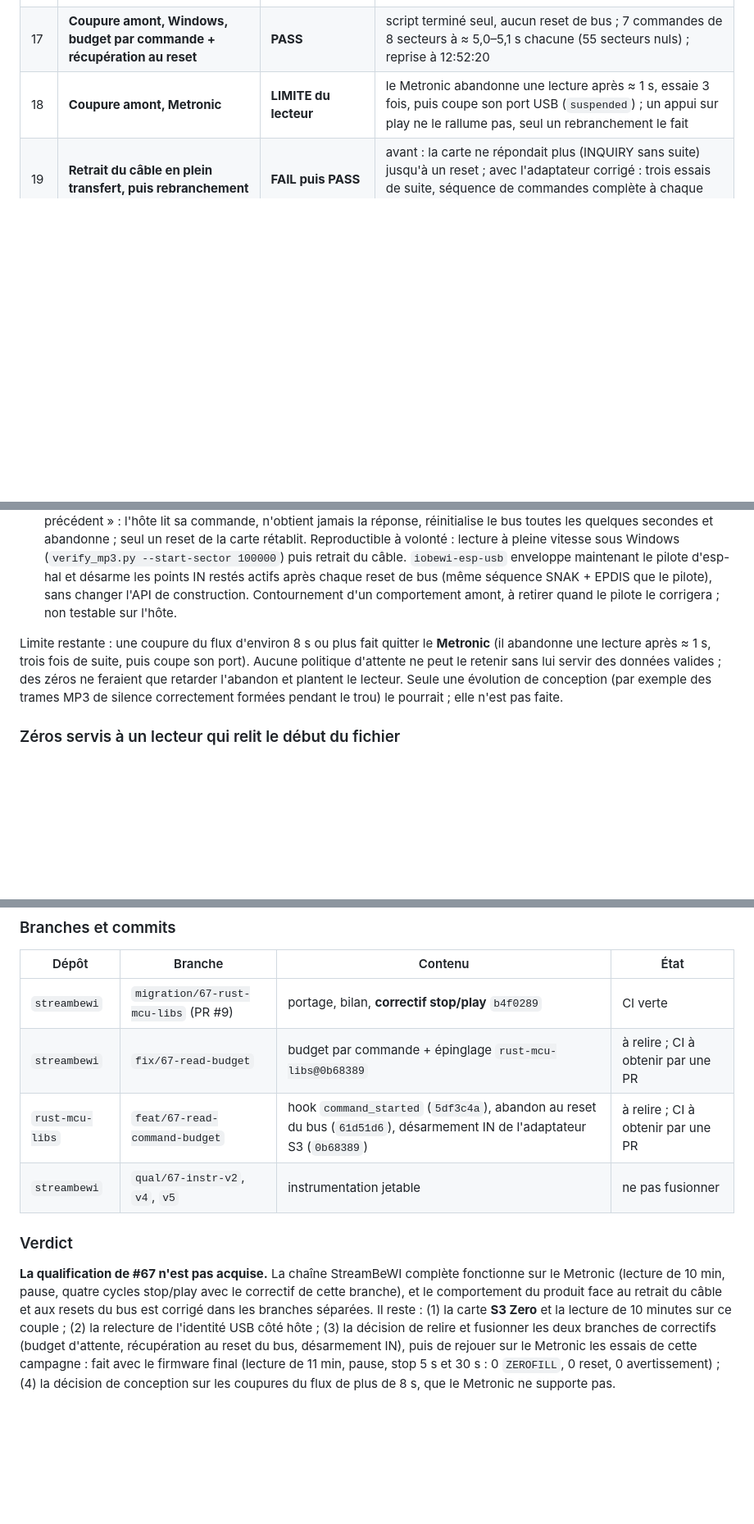
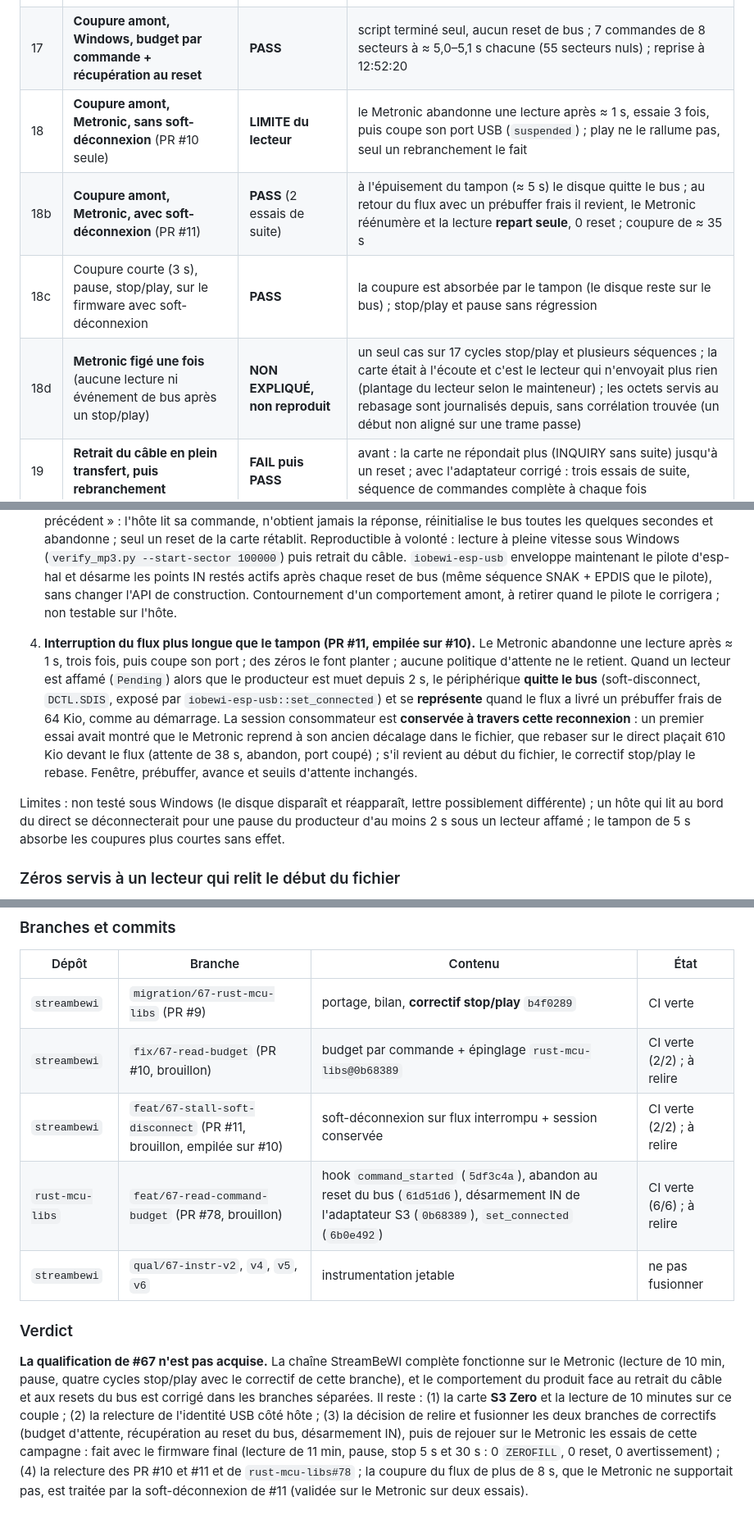
Before and after one commit to iobewi/streambewi, a Markdown page: docs/rust-mcu-libs-migration.md, 3 parts joined by grey strips. Shown at 82% size. Rendered like a GitHub page; blank space fills up the shorter version.

Commit message:
docs: Metronic stream-interruption results with soft disconnection (PR #11), isolated Metronic freeze
Co-Authored-By: Claude Sonnet 5.5 <noreply@anthropic.com>

```diff
--- a/docs/rust-mcu-libs-migration.md
+++ b/docs/rust-mcu-libs-migration.md
@@ -187,7 +187,10 @@ L'image nominale est **muette** (journaux en RAM seulement). Les mesures interne
 | 15 | Mémoire (instrumenté) | **PASS** | heap 58 620 o au maximum sur 98 304 ; pile 17 120 o au maximum sur 44 416 réservés |
 | 16 | **Coupure amont, Windows, firmware de référence** | **FAIL** | Windows réinitialise le bus 30 s après le début, puis boucle ; seul un reset de la carte rétablit le disque |
 | 17 | **Coupure amont, Windows, budget par commande + récupération au reset** | **PASS** | script terminé seul, aucun reset de bus ; 7 commandes de 8 secteurs à ≈ 5,0–5,1 s chacune (55 secteurs nuls) ; reprise à 12:52:20 |
-| 18 | **Coupure amont, Metronic** | **LIMITE du lecteur** | le Metronic abandonne une lecture après ≈ 1 s, essaie 3 fois, puis coupe son port USB (`suspended`) ; un appui sur play ne le rallume pas, seul un rebranchement le fait |
+| 18 | **Coupure amont, Metronic, sans soft-déconnexion** (PR #10 seule) | **LIMITE du lecteur** | le Metronic abandonne une lecture après ≈ 1 s, essaie 3 fois, puis coupe son port USB (`suspended`) ; play ne le rallume pas, seul un rebranchement le fait |
+| 18b | **Coupure amont, Metronic, avec soft-déconnexion** (PR #11) | **PASS** (2 essais de suite) | à l'épuisement du tampon (≈ 5 s) le disque quitte le bus ; au retour du flux avec un prébuffer frais il revient, le Metronic réénumère et la lecture **repart seule**, 0 reset ; coupure de ≈ 35 s |
+| 18c | Coupure courte (3 s), pause, stop/play, sur le firmware avec soft-déconnexion | **PASS** | la coupure est absorbée par le tampon (le disque reste sur le bus) ; stop/play et pause sans régression |
+| 18d | **Metronic figé une fois** (aucune lecture ni événement de bus après un stop/play) | **NON EXPLIQUÉ, non reproduit** | un seul cas sur 17 cycles stop/play et plusieurs séquences ; la carte était à l'écoute et c'est le lecteur qui n'envoyait plus rien (plantage du lecteur selon le mainteneur) ; les octets servis au rebasage sont journalisés depuis, sans corrélation trouvée (un début non aligné sur une trame passe) |
 | 19 | **Retrait du câble en plein transfert, puis rebranchement** | **FAIL puis PASS** | avant : la carte ne répondait plus (INQUIRY sans suite) jusqu'à un reset ; avec l'adaptateur corrigé : trois essais de suite, séquence de commandes complète à chaque fois |
 | 20 | Lecture audio sur la S3 Zero | **NON EXÉCUTÉ** | carte indisponible |
 
@@ -207,7 +210,9 @@ Trois causes distinctes ont été démontrées et traitées séparément (branch
 2. **Commande non abandonnée au reset du bus.** Quand l'hôte réinitialisait le bus pendant une lecture en attente, la classe poursuivait l'ancienne commande dans la nouvelle configuration (les points d'accès avaient été réactivés), poussait des données périmées et ne lisait plus la commande suivante. Le gestionnaire de la classe compte désormais les resets et la boucle de lecture abandonne la commande (`Disabled`) : test de dialogue qui échoue sans le correctif (le contrôle négatif émet les 4 secteurs périmés et un CSW).
 3. **Point d'accès IN resté armé (cause racine du blocage persistant).** Si le câble est retiré pendant qu'un envoi est armé sur le point d'accès IN, il le reste après le reset suivant : `embassy-usb` ne désactive pas les points d'accès sur un reset, `embassy-usb-synopsys-otg` 0.4 réécrit `DIEPCTL` sans effacer `EPENA`, et son désarmement ne s'exécute qu'avec la détection VBUS, absente sur l'ESP32-S3. Le premier envoi de la session suivante attend pour toujours « le transfert précédent » : l'hôte lit sa commande, n'obtient jamais la réponse, réinitialise le bus toutes les quelques secondes et abandonne ; seul un reset de la carte rétablit. Reproductible à volonté : lecture à pleine vitesse sous Windows (`verify_mp3.py --start-sector 100000`) puis retrait du câble. `iobewi-esp-usb` enveloppe maintenant le pilote d'esp-hal et désarme les points IN restés actifs après chaque reset de bus (même séquence SNAK + EPDIS que le pilote), sans changer l'API de construction. Contournement d'un comportement amont, à retirer quand le pilote le corrigera ; non testable sur l'hôte.
 
-Limite restante : une coupure du flux d'environ 8 s ou plus fait quitter le **Metronic** (il abandonne une lecture après ≈ 1 s, trois fois de suite, puis coupe son port). Aucune politique d'attente ne peut le retenir sans lui servir des données valides ; des zéros ne feraient que retarder l'abandon et plantent le lecteur. Seule une évolution de conception (par exemple des trames MP3 de silence correctement formées pendant le trou) le pourrait ; elle n'est pas faite.
+4. **Interruption du flux plus longue que le tampon (PR #11, empilée sur #10).** Le Metronic abandonne une lecture après ≈ 1 s, trois fois, puis coupe son port ; des zéros le font planter ; aucune politique d'attente ne le retient. Quand un lecteur est affamé (`Pending`) alors que le producteur est muet depuis 2 s, le périphérique **quitte le bus** (soft-disconnect, `DCTL.SDIS`, exposé par `iobewi-esp-usb::set_connected`) et se **représente** quand le flux a livré un prébuffer frais de 64 Kio, comme au démarrage. La session consommateur est **conservée à travers cette reconnexion** : un premier essai avait montré que le Metronic reprend à son ancien décalage dans le fichier, que rebaser sur le direct plaçait 610 Kio devant le flux (attente de 38 s, abandon, port coupé) ; s'il revient au début du fichier, le correctif stop/play le rebase. Fenêtre, prébuffer, avance et seuils d'attente inchangés.
+
+Limites : non testé sous Windows (le disque disparaît et réapparaît, lettre possiblement différente) ; un hôte qui lit au bord du direct se déconnecterait pour une pause du producteur d'au moins 2 s sous un lecteur affamé ; le tampon de 5 s absorbe les coupures plus courtes sans effet.
 
 ### Zéros servis à un lecteur qui relit le début du fichier
 
@@ -225,10 +230,11 @@ La politique historique répond sans attendre par des zéros aux secteurs sortis
 | Dépôt | Branche | Contenu | État |
 | --- | --- | --- | --- |
 | `streambewi` | `migration/67-rust-mcu-libs` (PR #9) | portage, bilan, **correctif stop/play** `b4f0289` | CI verte |
-| `streambewi` | `fix/67-read-budget` | budget par commande + épinglage `rust-mcu-libs@0b68389` | à relire ; CI à obtenir par une PR |
-| `rust-mcu-libs` | `feat/67-read-command-budget` | hook `command_started` (`5df3c4a`), abandon au reset du bus (`61d51d6`), désarmement IN de l'adaptateur S3 (`0b68389`) | à relire ; CI à obtenir par une PR |
-| `streambewi` | `qual/67-instr-v2`, `v4`, `v5` | instrumentation jetable | ne pas fusionner |
+| `streambewi` | `fix/67-read-budget` (PR #10, brouillon) | budget par commande + épinglage `rust-mcu-libs@0b68389` | CI verte (2/2) ; à relire |
+| `streambewi` | `feat/67-stall-soft-disconnect` (PR #11, brouillon, empilée sur #10) | soft-déconnexion sur flux interrompu + session conservée | CI verte (2/2) ; à relire |
+| `rust-mcu-libs` | `feat/67-read-command-budget` (PR #78, brouillon) | hook `command_started` (`5df3c4a`), abandon au reset du bus (`61d51d6`), désarmement IN de l'adaptateur S3 (`0b68389`), `set_connected` (`6b0e492`) | CI verte (6/6) ; à relire |
+| `streambewi` | `qual/67-instr-v2`, `v4`, `v5`, `v6` | instrumentation jetable | ne pas fusionner |
 
 ### Verdict
 
-**La qualification de #67 n'est pas acquise.** La chaîne StreamBeWI complète fonctionne sur le Metronic (lecture de 10 min, pause, quatre cycles stop/play avec le correctif de cette branche), et le comportement du produit face au retrait du câble et aux resets du bus est corrigé dans les branches séparées. Il reste : (1) la carte **S3 Zero** et la lecture de 10 minutes sur ce couple ; (2) la relecture de l'identité USB côté hôte ; (3) la décision de relire et fusionner les deux branches de correctifs (budget d'attente, récupération au reset du bus, désarmement IN), puis de rejouer sur le Metronic les essais de cette campagne : fait avec le firmware final (lecture de 11 min, pause, stop 5 s et 30 s : 0 `ZEROFILL`, 0 reset, 0 avertissement) ; (4) la décision de conception sur les coupures du flux de plus de 8 s, que le Metronic ne supporte pas.
+**La qualification de #67 n'est pas acquise.** La chaîne StreamBeWI complète fonctionne sur le Metronic (lecture de 10 min, pause, quatre cycles stop/play avec le correctif de cette branche), et le comportement du produit face au retrait du câble et aux resets du bus est corrigé dans les branches séparées. Il reste : (1) la carte **S3 Zero** et la lecture de 10 minutes sur ce couple ; (2) la relecture de l'identité USB côté hôte ; (3) la décision de relire et fusionner les deux branches de correctifs (budget d'attente, récupération au reset du bus, désarmement IN), puis de rejouer sur le Metronic les essais de cette campagne : fait avec le firmware final (lecture de 11 min, pause, stop 5 s et 30 s : 0 `ZEROFILL`, 0 reset, 0 avertissement) ; (4) la relecture des PR #10 et #11 et de `rust-mcu-libs#78` ; la coupure du flux de plus de 8 s, que le Metronic ne supportait pas, est traitée par la soft-déconnexion de #11 (validée sur le Metronic sur deux essais).
```
